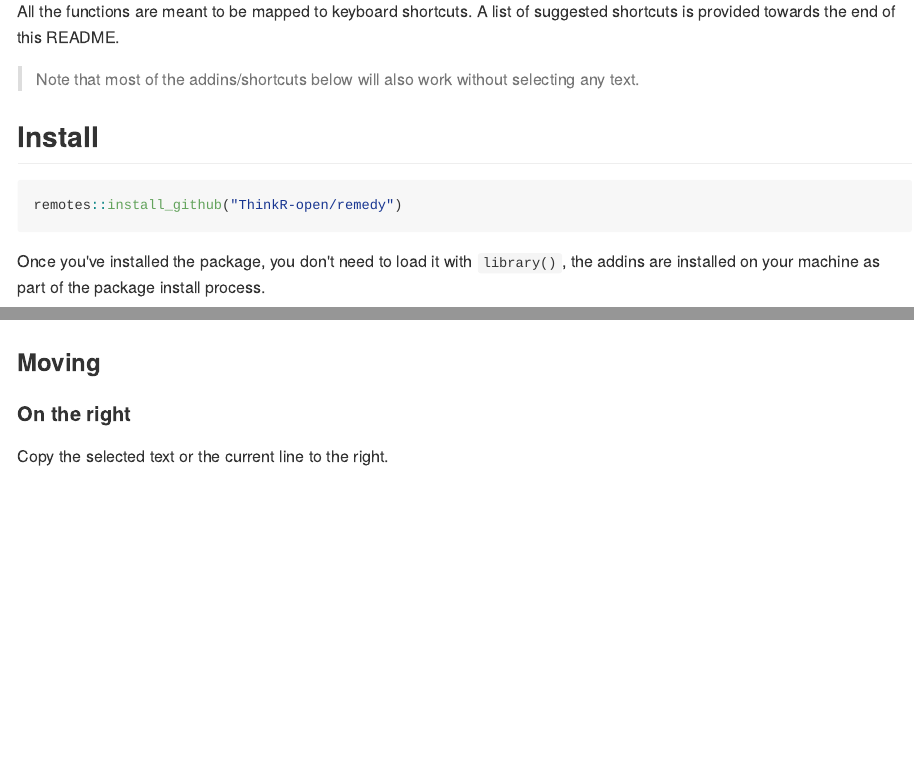
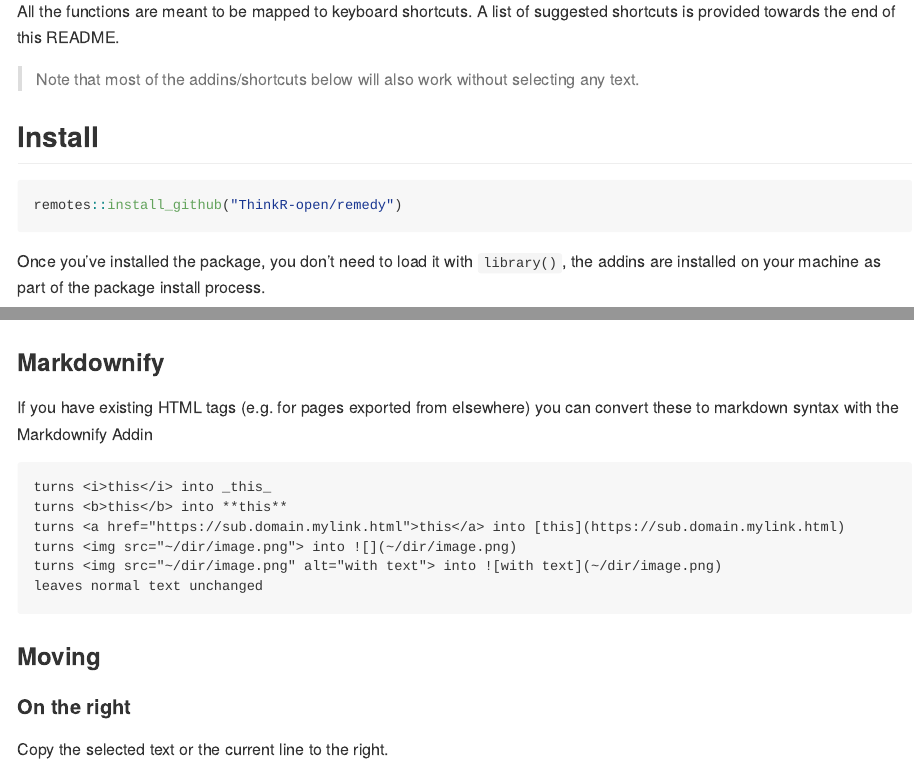
Before and after one commit to ThinkR-open/remedy, an R Markdown document (README.Rmd): the page in a window 1100 px wide, from 190 px down, and a second part further down, joined at a grey line. The pictures show the output file README.md that the author committed with the source, drawn offline in the style of GitHub; badge pictures from the web are left out.

Commit message:
README documentation for markdownify

````diff
--- a/README.Rmd
+++ b/README.Rmd
@@ -140,6 +140,20 @@ Turn the selected text into an unordered list.
 
 ![](reference/figures/list.gif)
 
+### Markdownify
+
+If you have existing HTML tags (e.g. for pages exported from elsewhere) you can
+convert these to markdown syntax with the Markdownify Addin
+
+```
+turns <i>this</i> into _this_
+turns <b>this</b> into **this**
+turns <a href="https://sub.domain.mylink.html">this</a> into [this](https://sub.domain.mylink.html)
+turns <img src="~/dir/image.png"> into ![](~/dir/image.png)
+turns <img src="~/dir/image.png" alt="with text"> into ![with text](~/dir/image.png)
+leaves normal text unchanged
+```
+
 ### Moving
 
 #### On the right
````
Also changed, not shown: README.md.
